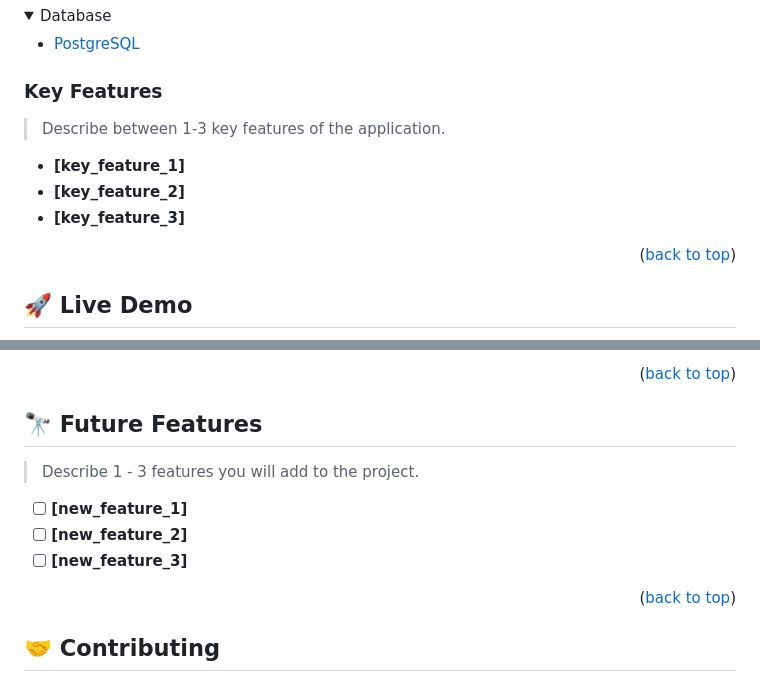
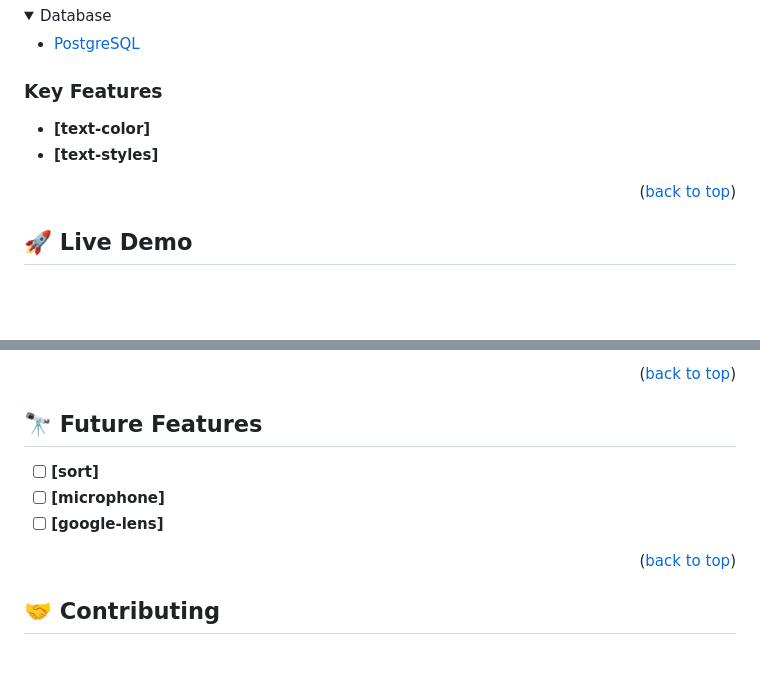
Before and after one commit to tajulafreen/hellomicroverse, a Markdown page: README.md, 2 parts joined by grey strips. Drawn GitHub-style; folded sections open; blank space fills up the shorter version.

Commit message:
correcting errors in readme file

```diff
--- a/README.md
+++ b/README.md
@@ -97,11 +97,11 @@ After you're finished please remove all the comments and instructions!
 
 ### Key Features <a name="key-features"></a>
 
-> Describe between 1-3 key features of the application.
 
-- **[key_feature_1]**
-- **[key_feature_2]**
-- **[key_feature_3]**
+
+- **[text-color]**
+- **[text-styles]**
+
 
 <p align="right">(<a href="#readme-top">back to top</a>)</p>
 
@@ -218,11 +218,11 @@ Example:
 
 ## 🔭 Future Features <a name="future-features"></a>
 
-> Describe 1 - 3 features you will add to the project.
 
-- [ ] **[new_feature_1]**
-- [ ] **[new_feature_2]**
-- [ ] **[new_feature_3]**
+
+- [ ] **[sort]**
+- [ ] **[microphone]**
+- [ ] **[google-lens]**
 
 <p align="right">(<a href="#readme-top">back to top</a>)</p>
 
```
